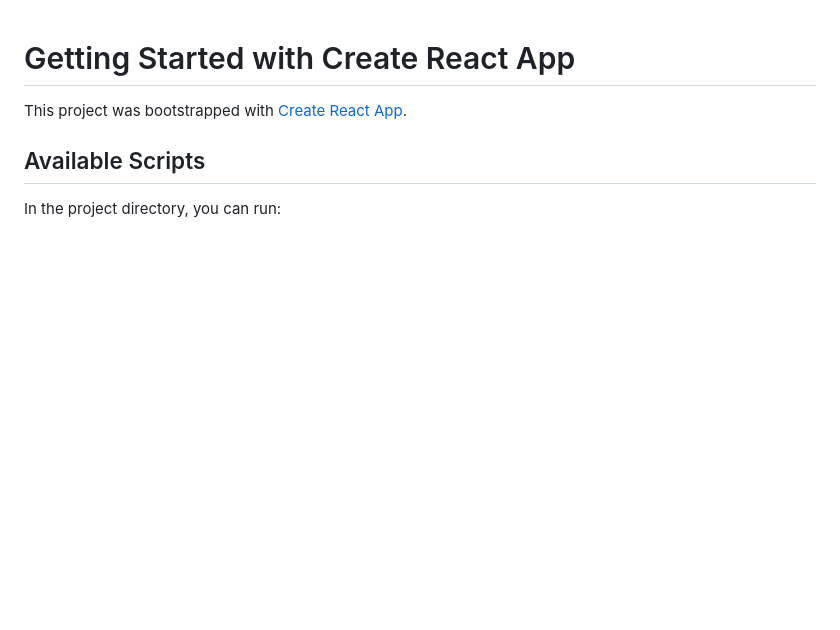
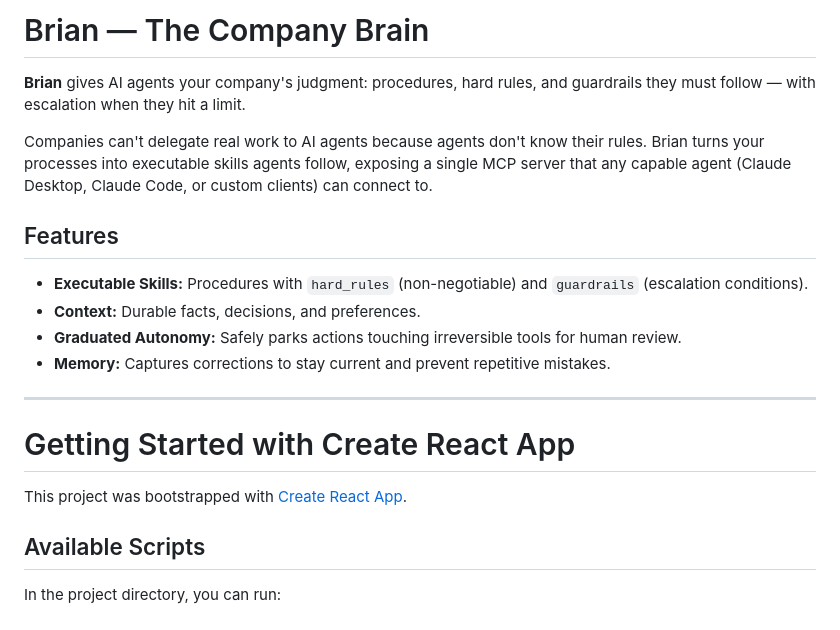
Before and after one commit to statiiiix/brian, a Markdown page: README.md, the part around the change. Rendered like a GitHub page; blank space fills up the shorter version.

Commit message:
docs: add project explanation to README

```diff
--- a/README.md
+++ b/README.md
@@ -1,3 +1,17 @@
+# Brian — The Company Brain
+
+**Brian** gives AI agents your company's judgment: procedures, hard rules, and guardrails they must follow — with escalation when they hit a limit.
+
+Companies can't delegate real work to AI agents because agents don't know their rules. Brian turns your processes into executable skills agents follow, exposing a single MCP server that any capable agent (Claude Desktop, Claude Code, or custom clients) can connect to.
+
+## Features
+- **Executable Skills:** Procedures with `hard_rules` (non-negotiable) and `guardrails` (escalation conditions).
+- **Context:** Durable facts, decisions, and preferences.
+- **Graduated Autonomy:** Safely parks actions touching irreversible tools for human review.
+- **Memory:** Captures corrections to stay current and prevent repetitive mistakes.
+
+---
+
 # Getting Started with Create React App
 
 This project was bootstrapped with [Create React App](https://github.com/facebook/create-react-app).
```
